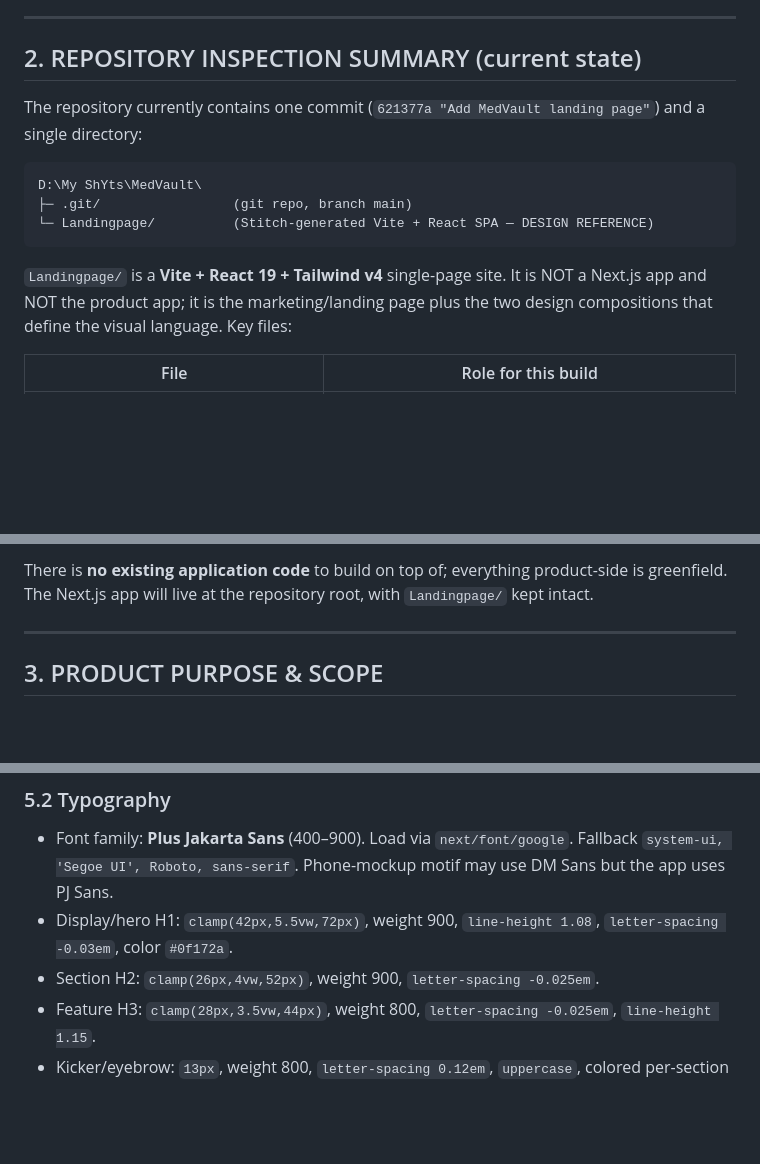
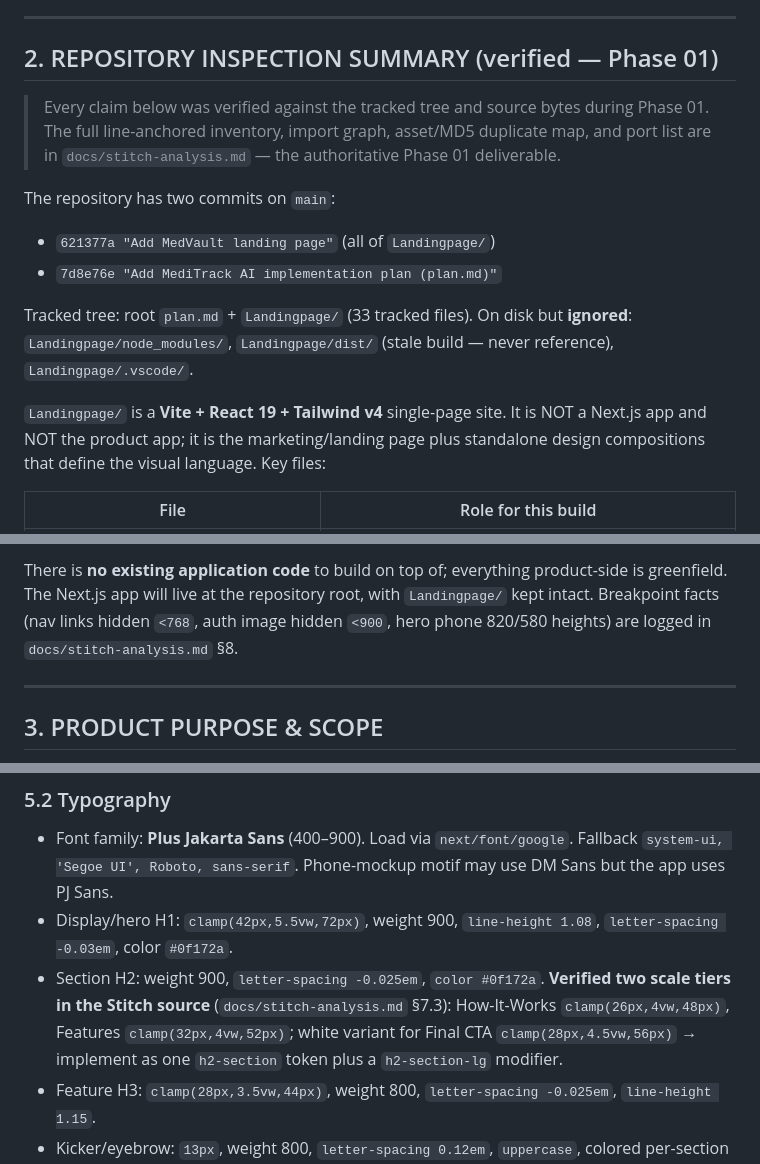
Before and after one commit to 7sthunder/medvault, a Markdown page: plan.md, 3 parts joined by grey strips. GitHub-like rendering; blank space fills up the shorter version.

````diff
--- a/plan.md
+++ b/plan.md
@@ -45,17 +45,22 @@ This document is the single source of truth for building the application. A codi
 
 ---
 
-## 2. REPOSITORY INSPECTION SUMMARY (current state)
+## 2. REPOSITORY INSPECTION SUMMARY (verified — Phase 01)
 
-The repository currently contains one commit (`621377a "Add MedVault landing page"`) and a single directory:
+> Every claim below was verified against the tracked tree and source bytes during Phase 01.
+> The full line-anchored inventory, import graph, asset/MD5 duplicate map, and port list are in
+> `docs/stitch-analysis.md` — the authoritative Phase 01 deliverable.
 
-```
-D:\My ShYts\MedVault\
-├─ .git/                 (git repo, branch main)
-└─ Landingpage/          (Stitch-generated Vite + React SPA — DESIGN REFERENCE)
-```
+The repository has two commits on `main`:
+- `621377a "Add MedVault landing page"` (all of `Landingpage/`)
+- `7d8e76e "Add MediTrack AI implementation plan (plan.md)"`
 
-`Landingpage/` is a **Vite + React 19 + Tailwind v4** single-page site. It is NOT a Next.js app and NOT the product app; it is the marketing/landing page plus the two design compositions that define the visual language. Key files:
+Tracked tree: root `plan.md` + `Landingpage/` (33 tracked files). On disk but **ignored**:
+`Landingpage/node_modules/`, `Landingpage/dist/` (stale build — never reference), `Landingpage/.vscode/`.
+
+`Landingpage/` is a **Vite + React 19 + Tailwind v4** single-page site. It is NOT a Next.js app
+and NOT the product app; it is the marketing/landing page plus standalone design compositions
+that define the visual language. Key files:
 
 | File | Role for this build |
 |---|---|
@@ -78,5 +88,8 @@ Screens designed by Stitch that MUST be honored:
 
-There is **no existing application code** to build on top of; everything product-side is greenfield. The Next.js app will live at the repository root, with `Landingpage/` kept intact.
+There is **no existing application code** to build on top of; everything product-side is
+greenfield. The Next.js app will live at the repository root, with `Landingpage/` kept intact.
+Breakpoint facts (nav links hidden `<768`, auth image hidden `<900`, hero phone 820/580 heights)
+are logged in `docs/stitch-analysis.md` §8.
 
 ---
 
@@ -237,7 +250,7 @@ D:\My ShYts\MedVault\
 ### 5.2 Typography
 - Font family: **Plus Jakarta Sans** (400–900). Load via `next/font/google`. Fallback `system-ui, 'Segoe UI', Roboto, sans-serif`. Phone-mockup motif may use DM Sans but the app uses PJ Sans.
 - Display/hero H1: `clamp(42px,5.5vw,72px)`, weight 900, `line-height 1.08`, `letter-spacing -0.03em`, color `#0f172a`.
-- Section H2: `clamp(26px,4vw,52px)`, weight 900, `letter-spacing -0.025em`.
+- Section H2: weight 900, `letter-spacing -0.025em`, `color #0f172a`. **Verified two scale tiers in the Stitch source** (`docs/stitch-analysis.md` §7.3): How-It-Works `clamp(26px,4vw,48px)`, Features `clamp(32px,4vw,52px)`; white variant for Final CTA `clamp(28px,4.5vw,56px)` → implement as one `h2-section` token plus a `h2-section-lg` modifier.
 - Feature H3: `clamp(28px,3.5vw,44px)`, weight 800, `letter-spacing -0.025em`, `line-height 1.15`.
 - Kicker/eyebrow: `13px`, weight 800, `letter-spacing 0.12em`, `uppercase`, colored per-section (`#10b981` emerald, `#f472b6` pink, `#06b6d4` cyan).
 - Body: `15–17px`, weight 400–500, `#475569`/`#64748b`, `line-height 1.6–1.8`.
````
Also changed, not shown: other parts of plan.md (+51 -23 lines), docs/stitch-analysis.md (added, +399 -0 lines).
